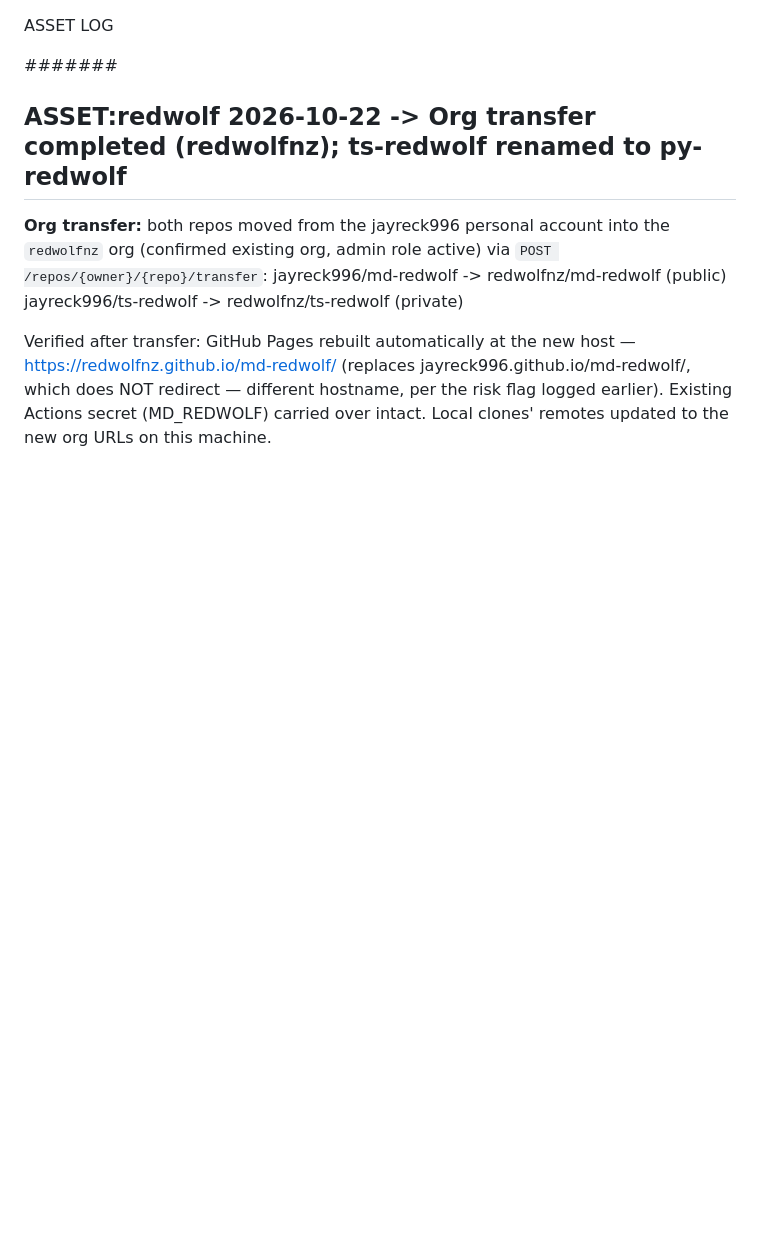
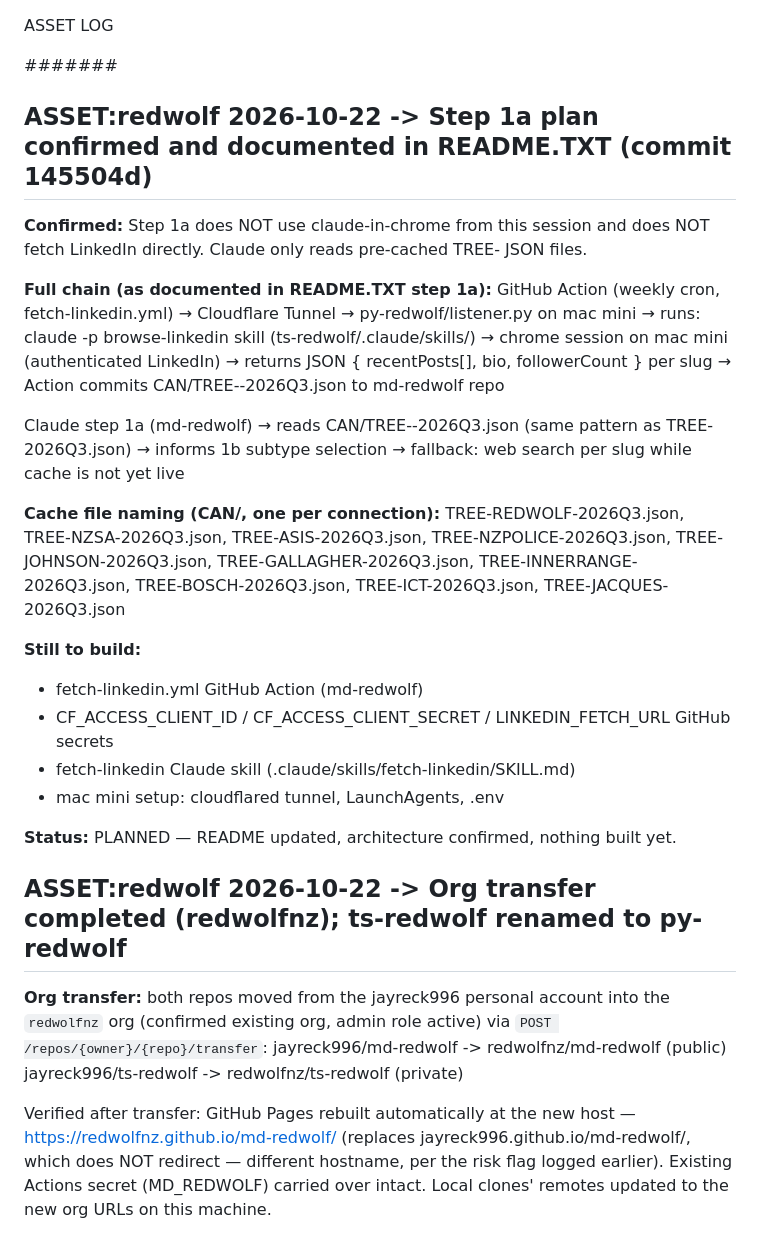
Before and after one commit to jayreck996/md-redwolf, a Markdown page: MAY/ASSET-2026Q3.md, the part around the change. Rendered like a GitHub page; blank space fills up the shorter version.

Commit message:
log(asset): record confirmed step 1a architecture — py-redwolf listener, TREE-<SLUG> cache
Co-Authored-By: Claude Sonnet 4.6 <noreply@anthropic.com>

```diff
--- a/MAY/ASSET-2026Q3.md
+++ b/MAY/ASSET-2026Q3.md
@@ -1,6 +1,38 @@
 ASSET LOG
 
 ####### <!-- ANCHOR MARKER - ADD ALL NEW ASSET ENTRIES DIRECTLY BELOW THIS LINE -->
+
+## ASSET:redwolf 2026-10-22 -> Step 1a plan confirmed and documented in README.TXT (commit 145504d)
+
+**Confirmed:** Step 1a does NOT use claude-in-chrome from this session and does NOT
+fetch LinkedIn directly. Claude only reads pre-cached TREE-<SLUG> JSON files.
+
+**Full chain (as documented in README.TXT step 1a):**
+  GitHub Action (weekly cron, fetch-linkedin.yml)
+    → Cloudflare Tunnel → py-redwolf/listener.py on mac mini
+        → runs: claude -p browse-linkedin skill (ts-redwolf/.claude/skills/)
+            → chrome session on mac mini (authenticated LinkedIn)
+                → returns JSON { recentPosts[], bio, followerCount } per slug
+    → Action commits CAN/TREE-<SLUG>-2026Q3.json to md-redwolf repo
+
+  Claude step 1a (md-redwolf)
+    → reads CAN/TREE-<SLUG>-2026Q3.json (same pattern as TREE-2026Q3.json)
+    → informs 1b subtype selection
+    → fallback: web search per slug while cache is not yet live
+
+**Cache file naming (CAN/, one per connection):**
+  TREE-REDWOLF-2026Q3.json, TREE-NZSA-2026Q3.json, TREE-ASIS-2026Q3.json,
+  TREE-NZPOLICE-2026Q3.json, TREE-JOHNSON-2026Q3.json, TREE-GALLAGHER-2026Q3.json,
+  TREE-INNERRANGE-2026Q3.json, TREE-BOSCH-2026Q3.json, TREE-ICT-2026Q3.json,
+  TREE-JACQUES-2026Q3.json
+
+**Still to build:**
+  - fetch-linkedin.yml GitHub Action (md-redwolf)
+  - CF_ACCESS_CLIENT_ID / CF_ACCESS_CLIENT_SECRET / LINKEDIN_FETCH_URL GitHub secrets
+  - fetch-linkedin Claude skill (.claude/skills/fetch-linkedin/SKILL.md)
+  - mac mini setup: cloudflared tunnel, LaunchAgents, .env
+
+**Status:** PLANNED — README updated, architecture confirmed, nothing built yet.
 
 ## ASSET:redwolf 2026-10-22 -> Org transfer completed (redwolfnz); ts-redwolf renamed to py-redwolf
 
```
